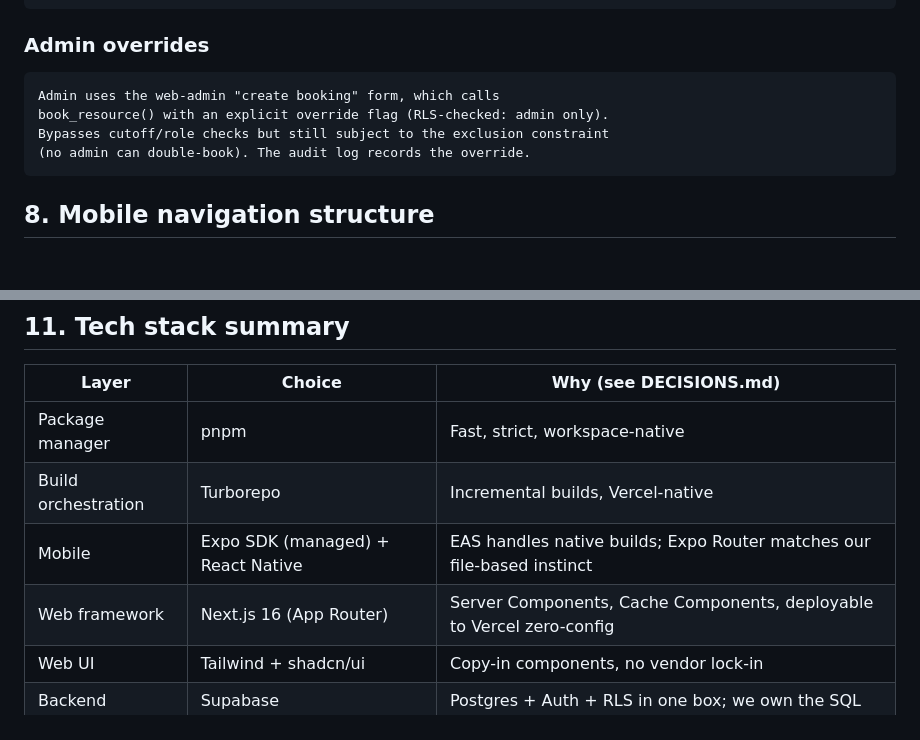
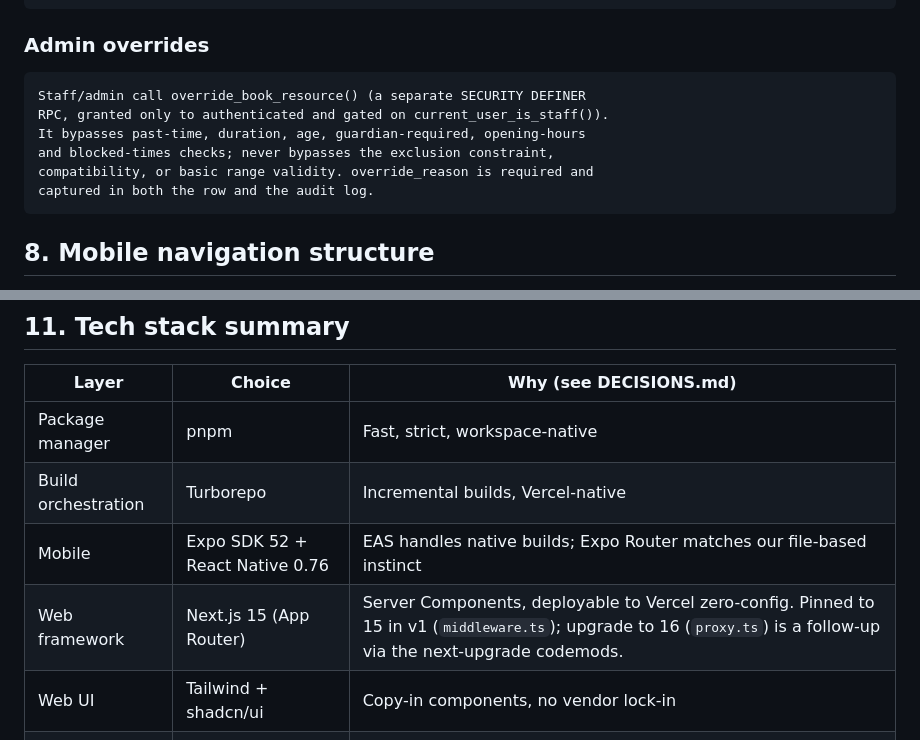
Before and after one commit to akamf/booking-system, a Markdown page: ARCHITECTURE.md, 2 parts joined by grey strips. Rendered like a GitHub page; blank space fills up the shorter version.

````diff
--- a/ARCHITECTURE.md
+++ b/ARCHITECTURE.md
@@ -274,10 +274,12 @@ book_resource() additionally:
 ### Admin overrides
 
 ```
-Admin uses the web-admin "create booking" form, which calls
-book_resource() with an explicit override flag (RLS-checked: admin only).
-Bypasses cutoff/role checks but still subject to the exclusion constraint
-(no admin can double-book). The audit log records the override.
+Staff/admin call override_book_resource() (a separate SECURITY DEFINER
+RPC, granted only to authenticated and gated on current_user_is_staff()).
+It bypasses past-time, duration, age, guardian-required, opening-hours
+and blocked-times checks; never bypasses the exclusion constraint,
+compatibility, or basic range validity. override_reason is required and
+captured in both the row and the audit log.
 ```
 
 ## 8. Mobile navigation structure
@@ -352,8 +354,8 @@ Things the architecture explicitly accommodates:
 |---|---|---|
 | Package manager | pnpm | Fast, strict, workspace-native |
 | Build orchestration | Turborepo | Incremental builds, Vercel-native |
-| Mobile | Expo SDK (managed) + React Native | EAS handles native builds; Expo Router matches our file-based instinct |
-| Web framework | Next.js 16 (App Router) | Server Components, Cache Components, deployable to Vercel zero-config |
+| Mobile | Expo SDK 52 + React Native 0.76 | EAS handles native builds; Expo Router matches our file-based instinct |
+| Web framework | Next.js 15 (App Router) | Server Components, deployable to Vercel zero-config. Pinned to 15 in v1 (`middleware.ts`); upgrade to 16 (`proxy.ts`) is a follow-up via the next-upgrade codemods. |
 | Web UI | Tailwind + shadcn/ui | Copy-in components, no vendor lock-in |
 | Backend | Supabase | Postgres + Auth + RLS in one box; we own the SQL |
 | Validation | Zod | Single source of truth for shape across client/server |
````
Also changed, not shown: DECISIONS.md (+48 -0 lines), TASKS.md (+1 -1 lines).
